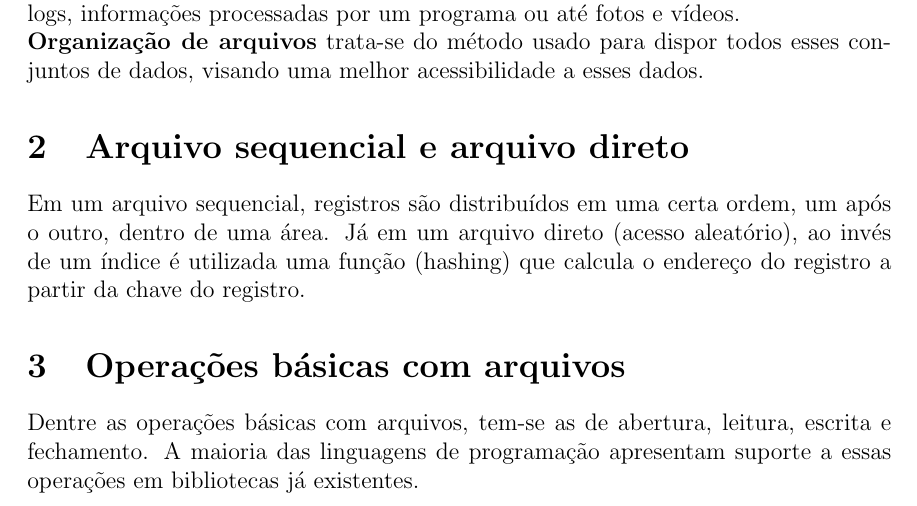
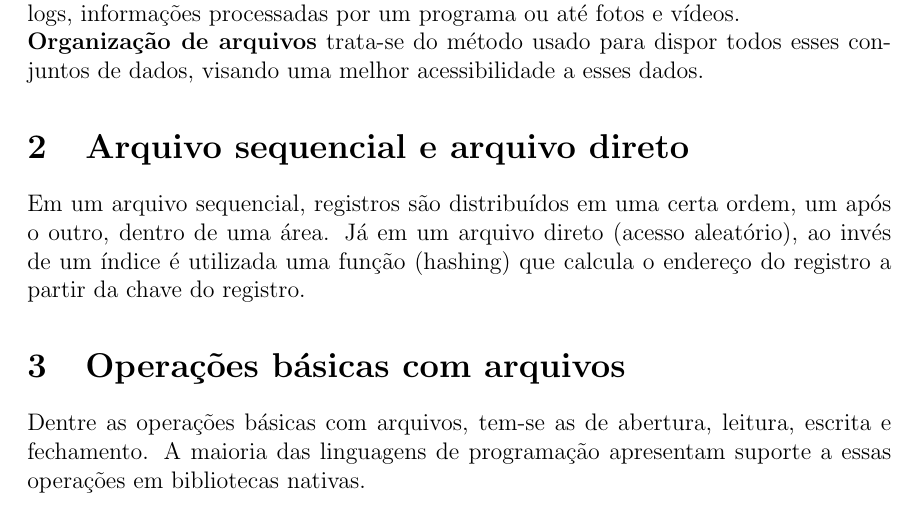
Before and after one commit to Pedenite/BD-Exercicios, a LaTeX document (listaExercicio1/listaExercicio1.tex): part of page 1 of 4, cut so that both start at the same text. Compiled offline with pdfLaTeX.

Commit message:
correções

```diff
--- a/listaExercicio1/listaExercicio1.tex
+++ b/listaExercicio1/listaExercicio1.tex
@@ -55,7 +55,7 @@ Em um arquivo sequencial, registros são distribuídos em uma certa ordem, um ap
 Já em um arquivo direto (acesso aleatório), ao invés de um índice é utilizada uma função (hashing) que calcula o endereço do registro a partir da chave do registro.
 
 \section{Operações básicas com arquivos}
-Dentre as operações básicas com arquivos, tem-se as de abertura, leitura, escrita e fechamento. A maioria das linguagens de programação apresentam suporte a essas operações em bibliotecas já existentes.
+Dentre as operações básicas com arquivos, tem-se as de abertura, leitura, escrita e fechamento. A maioria das linguagens de programação apresentam suporte a essas operações em bibliotecas nativas.
 
 \section{Manipulação de arquivos com a linguagem Java}
 Uma forma que a linguagem java permite a manipulação de arquivos é usando um objeto do tipo FileReader/Writer para ler/escrever no arquivo a ser referenciado no construtor, sendo aberto durante a chamada dele.
```
Also changed, not shown: listaExercicio1/listaExercicio1.pdf.
